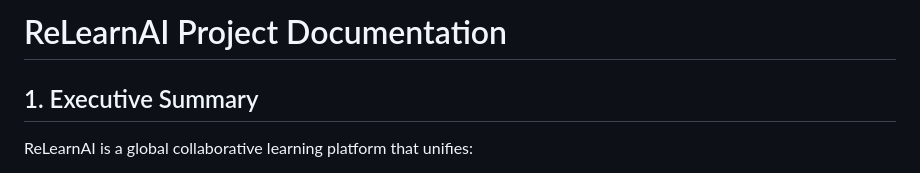
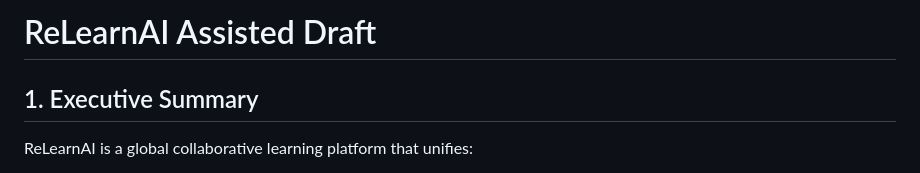
Before and after one commit to dr34m-steppin/DL-Week-26, a Markdown page: docs/Draft_assist_1.md, the part around the change. Drawn GitHub-style.

Commit message:
Rename documentation file for clarity

```diff
--- a/docs/Draft_assist_1.md
+++ b/docs/Draft_assist_1.md
@@ -1,4 +1,4 @@
-# ReLearnAI Project Documentation
+# ReLearnAI Assisted Draft
 
 ## 1. Executive Summary
 ReLearnAI is a global collaborative learning platform that unifies:
```
